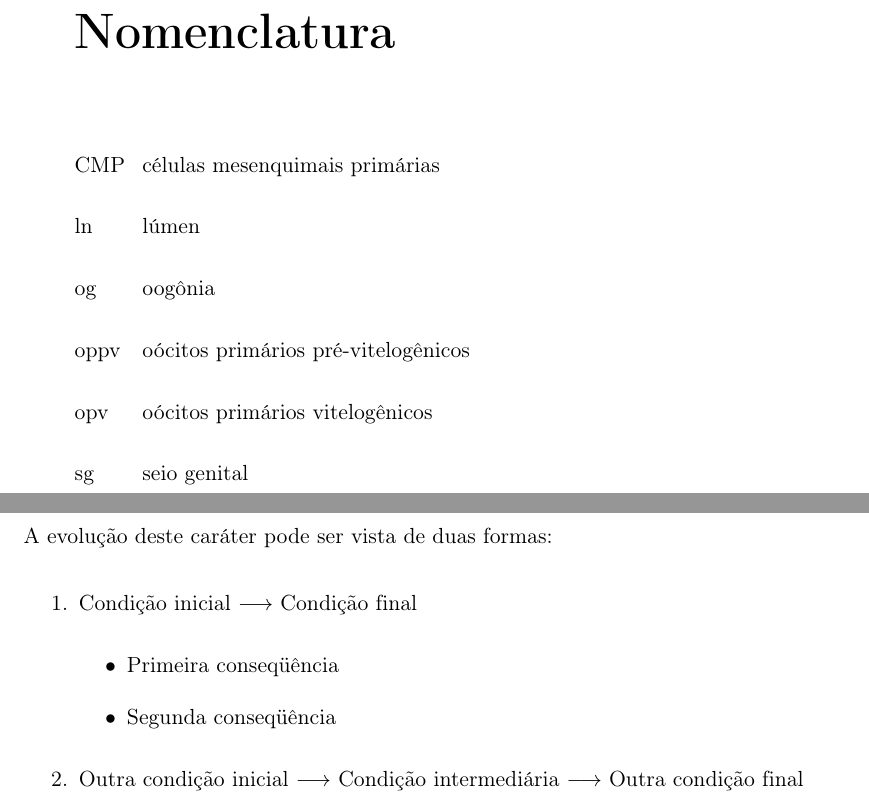
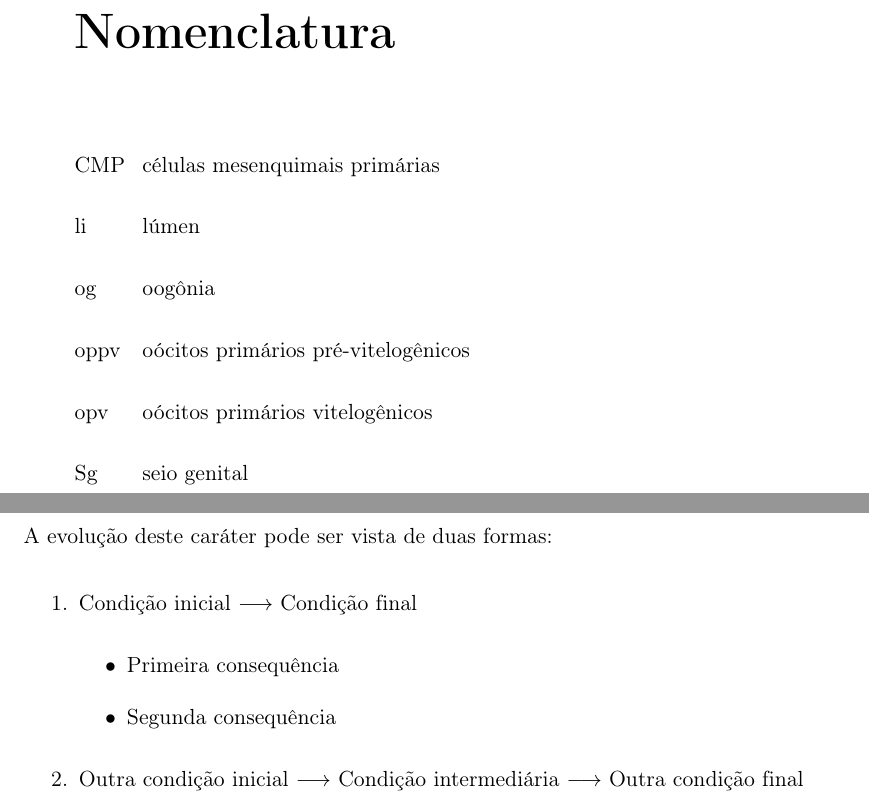
Before and after one commit to bruvellu/mestre-em-latex, a LaTeX document (mestrado.tex, which reads cap2.tex): two parts of pages 12 and 21 of 25, joined at a grey line, cut so that both start at the same text. Compiled offline with pdfLaTeX.

Commit message:
Pequenas modificações

```diff
--- a/cap2.tex
+++ b/cap2.tex
@@ -162,8 +162,8 @@ Para selecionar abreviações que serão incluídas na lista no começo do docum
     \nomenclature{og}{oogônia}%
     \nomenclature{oppv}{oócitos primários pré-vitelogênicos}%
     \nomenclature{opv}{oócitos primários vitelogênicos}%
-    \nomenclature{sg}{seio genital}%
-    \nomenclature{ln}{lúmen}
+    \nomenclature{Sg}{seio genital}%
+    \nomenclature{li}{lúmen}
     \label{fig:fsm}
 \end{figure}
 
@@ -176,8 +176,8 @@ A evolução deste caráter pode ser vista de duas formas:
 \begin{enumerate}
   \item{Condição inicial $\longrightarrow$ Condição final}\label{hipo:1}
     \begin{itemize}
-      \item{Primeira conseqüência}
-      \item{Segunda conseqüência}
+      \item{Primeira consequência}
+      \item{Segunda consequência}
     \end{itemize}
   \item{Outra condição inicial $\longrightarrow$ Condição intermediária $\longrightarrow$ Outra condição final}\label{hipo:2}
     \begin{itemize}
```
Also changed, not shown: apendice.tex (+1 -1 lines), cap2.tex (4 more changed lines).
